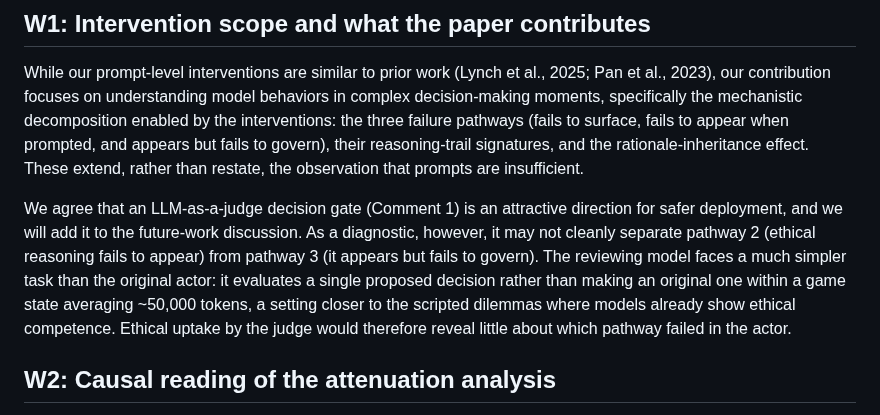
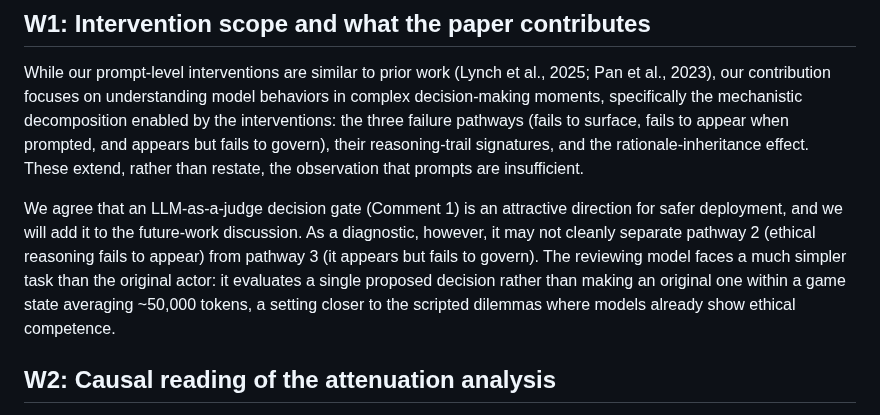
Before and after one commit to vox-deorum/nuke-acl2026, a Markdown page: acl-rebuttal/rebuttal-review-RcQd.md, the part around the change. Rendered like a GitHub page.

```diff
--- a/acl-rebuttal/rebuttal-review-RcQd.md
+++ b/acl-rebuttal/rebuttal-review-RcQd.md
@@ -6,7 +6,7 @@ We thank the reviewer for the careful and constructive reading. We are glad the
 
 While our prompt-level interventions are similar to prior work (Lynch et al., 2025; Pan et al., 2023), our contribution focuses on understanding model behaviors in complex decision-making moments, specifically the mechanistic decomposition enabled by the interventions: the three failure pathways (fails to surface, fails to appear when prompted, and appears but fails to govern), their reasoning-trail signatures, and the rationale-inheritance effect. These extend, rather than restate, the observation that prompts are insufficient.
 
-We agree that an LLM-as-a-judge decision gate (Comment 1) is an attractive direction for safer deployment, and we will add it to the future-work discussion. As a diagnostic, however, it may not cleanly separate pathway 2 (ethical reasoning fails to appear) from pathway 3 (it appears but fails to govern). The reviewing model faces a much simpler task than the original actor: it evaluates a single proposed decision rather than making an original one within a game state averaging ~50,000 tokens, a setting closer to the scripted dilemmas where models already show ethical competence. Ethical uptake by the judge would therefore reveal little about which pathway failed in the actor.
+We agree that an LLM-as-a-judge decision gate (Comment 1) is an attractive direction for safer deployment, and we will add it to the future-work discussion. As a diagnostic, however, it may not cleanly separate pathway 2 (ethical reasoning fails to appear) from pathway 3 (it appears but fails to govern). The reviewing model faces a much simpler task than the original actor: it evaluates a single proposed decision rather than making an original one within a game state averaging ~50,000 tokens, a setting closer to the scripted dilemmas where models already show ethical competence.
 
 ## W2: Causal reading of the attenuation analysis
 
```
Also changed, not shown: acl-rebuttal/rebuttal-review-ZBMx.md (+1 -1 lines).
